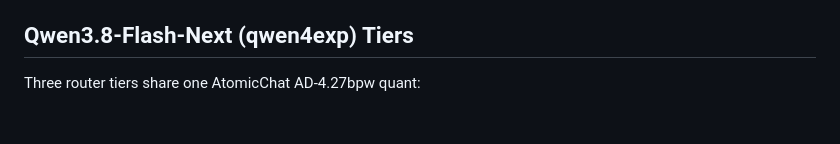
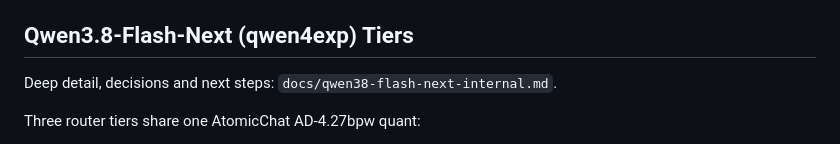
Before and after one commit to carteakey/lllms, a Markdown page: AGENTS.md, the part around the change. Rendered like a GitHub page; blank space fills up the shorter version.

Commit message:
CAR-97 internal doc for qwen38-flash-next: decisions ledger, measurements, next steps (MTP, BF16 ngram, RAM clocks)

```diff
--- a/AGENTS.md
+++ b/AGENTS.md
@@ -41,6 +41,8 @@ Build a keyboard-first, script-first homelab LLM toolkit with strong operational
   `llama-server --help` before reusing a flag.
 
 ## Qwen3.8-Flash-Next (qwen4exp) Tiers
+
+Deep detail, decisions and next steps: `docs/qwen38-flash-next-internal.md`.
 
 Three router tiers share one AtomicChat AD-4.27bpw quant:
 
```
Also changed, not shown: docs/qwen38-flash-next-internal.md (added, +257 -0 lines).
